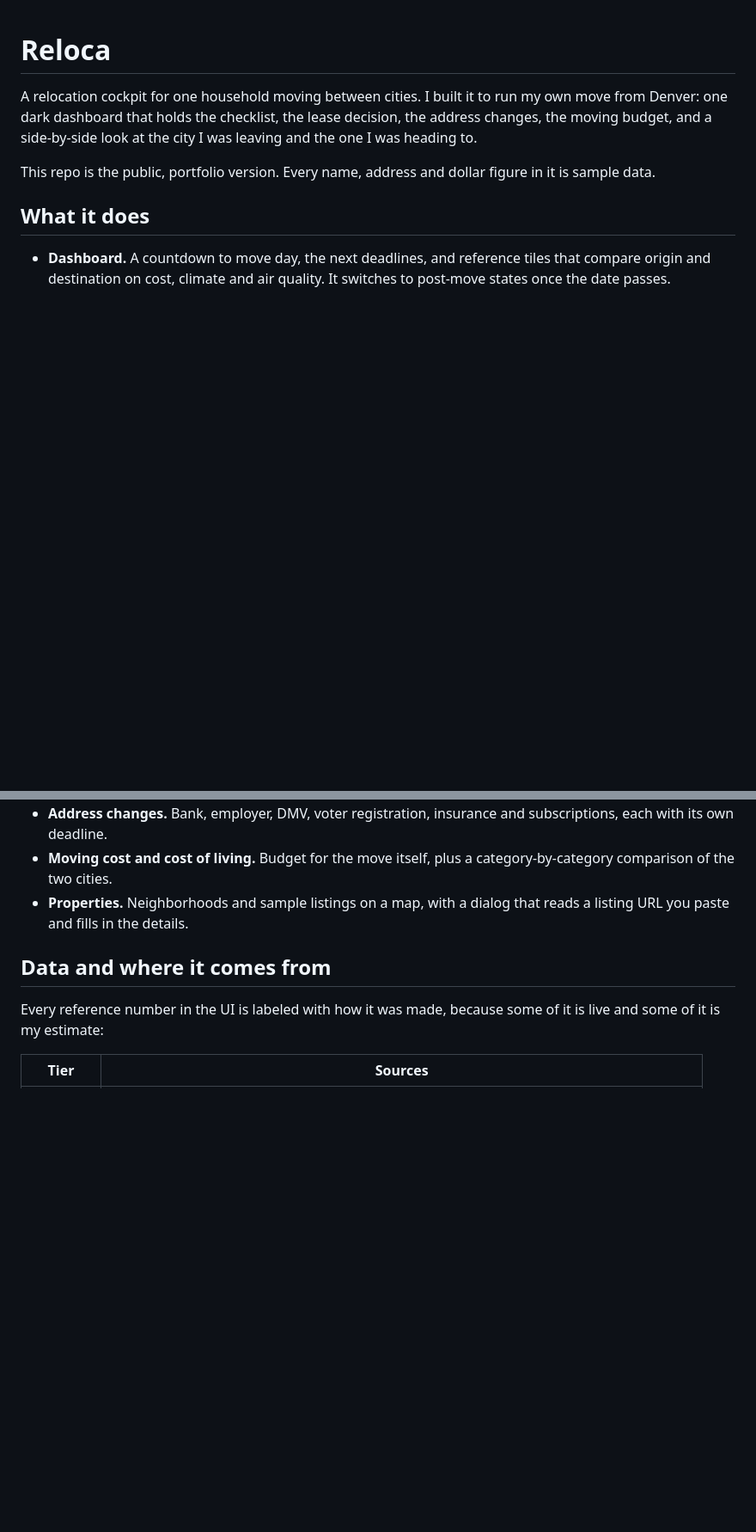
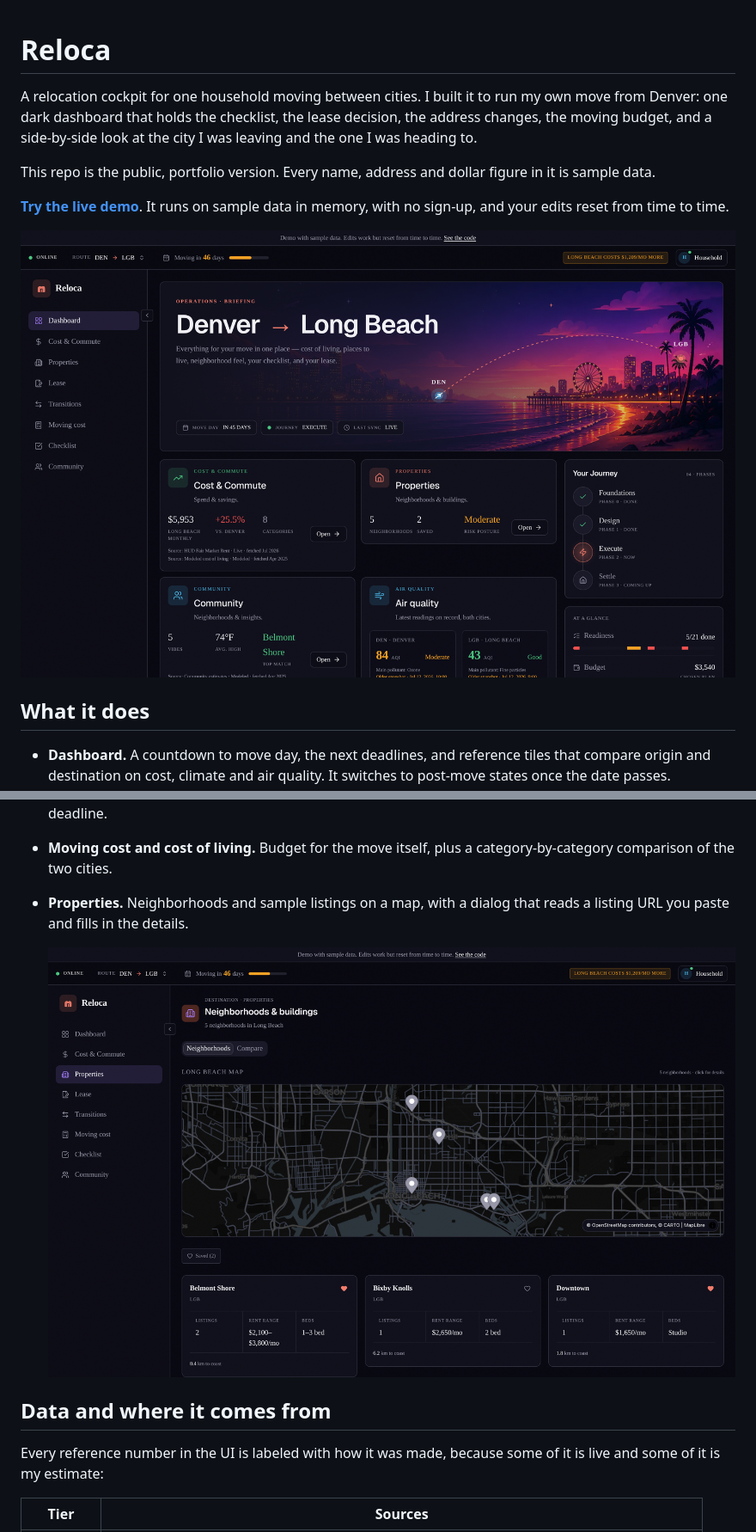
Before and after one commit to TheMambi/reloca, a Markdown page: README.md, 2 parts joined by grey strips. Shown at 86% size. Drawn GitHub-style; pictures changed too: docs/images/reloca-dashboard.png (added), docs/images/reloca-properties.png (added); blank space fills up the shorter version.

Commit message:
docs: add demo link and screenshots to README

```diff
--- a/README.md
+++ b/README.md
@@ -3,6 +3,10 @@
 A relocation cockpit for one household moving between cities. I built it to run my own move from Denver: one dark dashboard that holds the checklist, the lease decision, the address changes, the moving budget, and a side-by-side look at the city I was leaving and the one I was heading to.
 
 This repo is the public, portfolio version. Every name, address and dollar figure in it is sample data.
+
+**[Try the live demo](https://reloca-demo.vercel.app)**. It runs on sample data in memory, with no sign-up, and your edits reset from time to time.
+
+![Reloca dashboard: countdown to move day, the Denver to Long Beach route, cost, community and air-quality tiles](docs/images/reloca-dashboard.png)
 
 ## What it does
 
@@ -13,6 +17,8 @@ This repo is the public, portfolio version. Every name, address and dollar figur
 - **Address changes.** Bank, employer, DMV, voter registration, insurance and subscriptions, each with its own deadline.
 - **Moving cost and cost of living.** Budget for the move itself, plus a category-by-category comparison of the two cities.
 - **Properties.** Neighborhoods and sample listings on a map, with a dialog that reads a listing URL you paste and fills in the details.
+
+  ![Properties page: Long Beach neighborhoods on a dark map with rent ranges per neighborhood](docs/images/reloca-properties.png)
 
 ## Data and where it comes from
 
```
